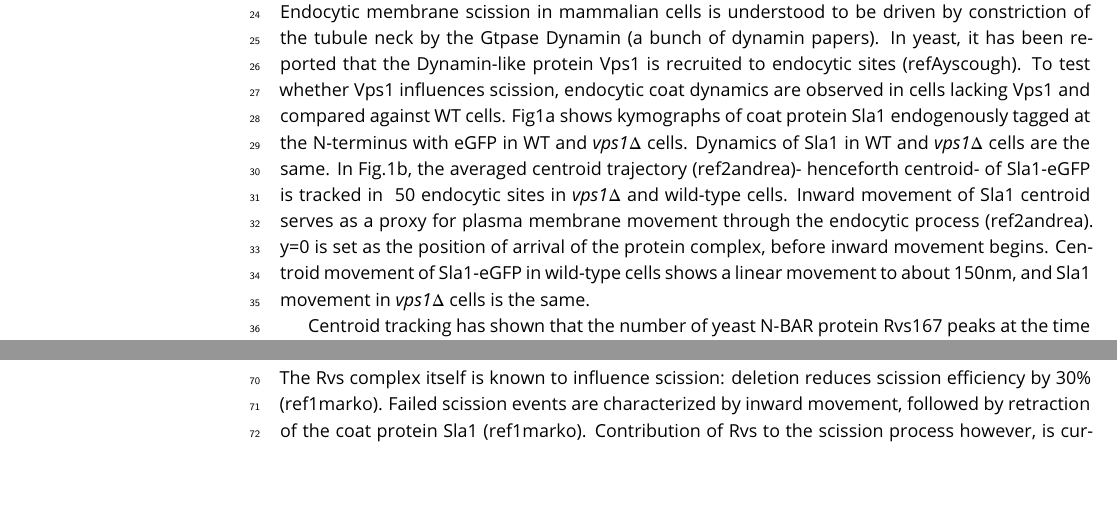
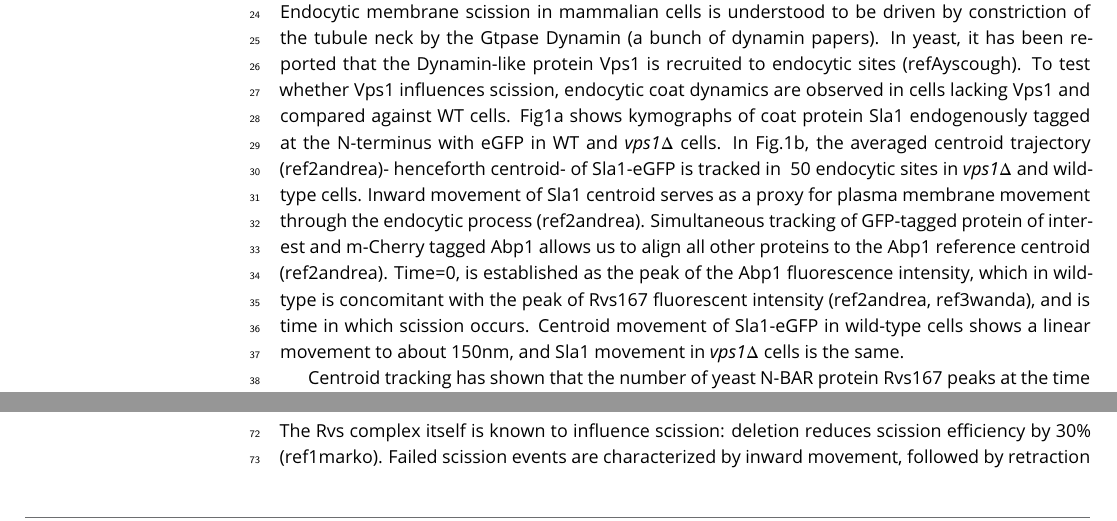
Before and after one commit to deepikaamenon/scission_paper, a LaTeX document (main.tex): two parts of pages 1 and 3 of 7, joined at a grey line, cut so that both start at the same text, the shorter picture padded with empty space. Compiled offline with pdfLaTeX.

Commit message:
txs auto checkin

```diff
--- a/main.tex
+++ b/main.tex
@@ -59,7 +59,7 @@ Here's a second paragraph to test paragraph indents. \lipsum[1]
 \section{Results}
 \subsection{Vps1 does not influence coat or scission dynamics. Synaptojanins likely influence vesicle uncoating, but not scission dynamics.}
 
-Endocytic membrane scission in mammalian cells is understood to be driven by constriction of the tubule neck by the Gtpase Dynamin (a bunch of dynamin papers). In yeast, it has been reported that the Dynamin-like protein Vps1 is recruited to endocytic sites (refAyscough). To test whether Vps1 influences scission, endocytic coat dynamics are observed in cells lacking Vps1 and compared against WT cells. Fig1a shows kymographs of coat protein Sla1 endogenously tagged at the N-terminus with eGFP in WT and \textit{vps1$\Delta$} cells. Dynamics of Sla1 in WT and \textit{vps1$\Delta$} cells are the same. In Fig.1b, the averaged centroid trajectory (ref2andrea)- henceforth centroid- of Sla1-eGFP is tracked in ~50 endocytic sites in \textit{vps1$\Delta$} and wild-type cells. Inward movement of Sla1 centroid serves as a proxy for plasma membrane movement through the endocytic process (ref2andrea). y=0 is set as the position of arrival of the protein complex, before inward movement begins. Centroid movement of Sla1-eGFP in wild-type cells shows a linear movement to about 150nm, and Sla1 movement in \textit{vps1$\Delta$} cells is the same.
+Endocytic membrane scission in mammalian cells is understood to be driven by constriction of the tubule neck by the Gtpase Dynamin (a bunch of dynamin papers). In yeast, it has been reported that the Dynamin-like protein Vps1 is recruited to endocytic sites (refAyscough). To test whether Vps1 influences scission, endocytic coat dynamics are observed in cells lacking Vps1 and compared against WT cells. Fig1a shows kymographs of coat protein Sla1 endogenously tagged at the N-terminus with eGFP in WT and \textit{vps1$\Delta$} cells. In Fig.1b, the averaged centroid trajectory (ref2andrea)- henceforth centroid- of Sla1-eGFP is tracked in ~50 endocytic sites in \textit{vps1$\Delta$} and wild-type cells. Inward movement of Sla1 centroid serves as a proxy for plasma membrane movement through the endocytic process (ref2andrea). Simultaneous tracking of GFP-tagged protein of interest and m-Cherry tagged Abp1 allows us to align all other proteins to the Abp1 reference centroid (ref2andrea). Time=0, is established as the peak of the Abp1 fluorescence intensity, which in wild-type is concomitant with the peak of Rvs167 fluorescent intensity (ref2andrea, ref3wanda), and is time in which scission occurs. Centroid movement of Sla1-eGFP in wild-type cells shows a linear movement to about 150nm, and Sla1 movement in \textit{vps1$\Delta$} cells is the same.
 
 Centroid tracking has shown that the number of yeast N-BAR protein Rvs167 peaks at the time of scission, and is followed by an rapid loss of fluorescent intensity, concomitant with a sharp jump of the centroid into the cytoplasm. This jump, also seen in Rvs167-GFP kymographs, is interpreted as loss of protein on the invagination on the membrane tube, causing an apparent spatial jump to the protein localized at the base of the newly formed vesicle. Kymographs of Rvs167-GFP in Vps1 deleted cells, show the same jump, indicating that vesicles are formed in the same position in Vps1 deletion cells as in WT cells. Hence, although Vps1 deletion leads to a growth defect at 37C (as has been shown before, supplementary Fig.1), lack of Vps1 protein does not influence the endocytic process.
 
```
